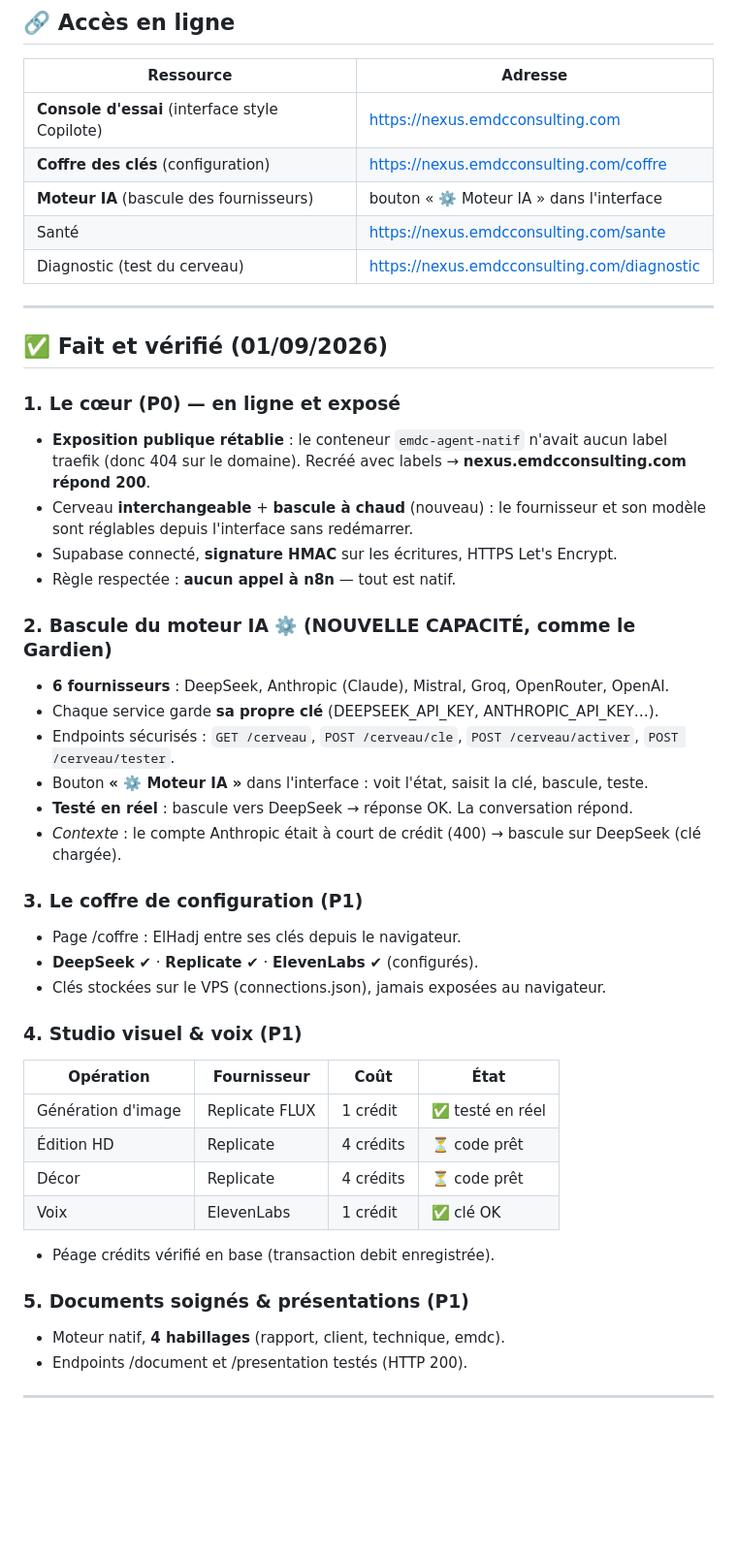
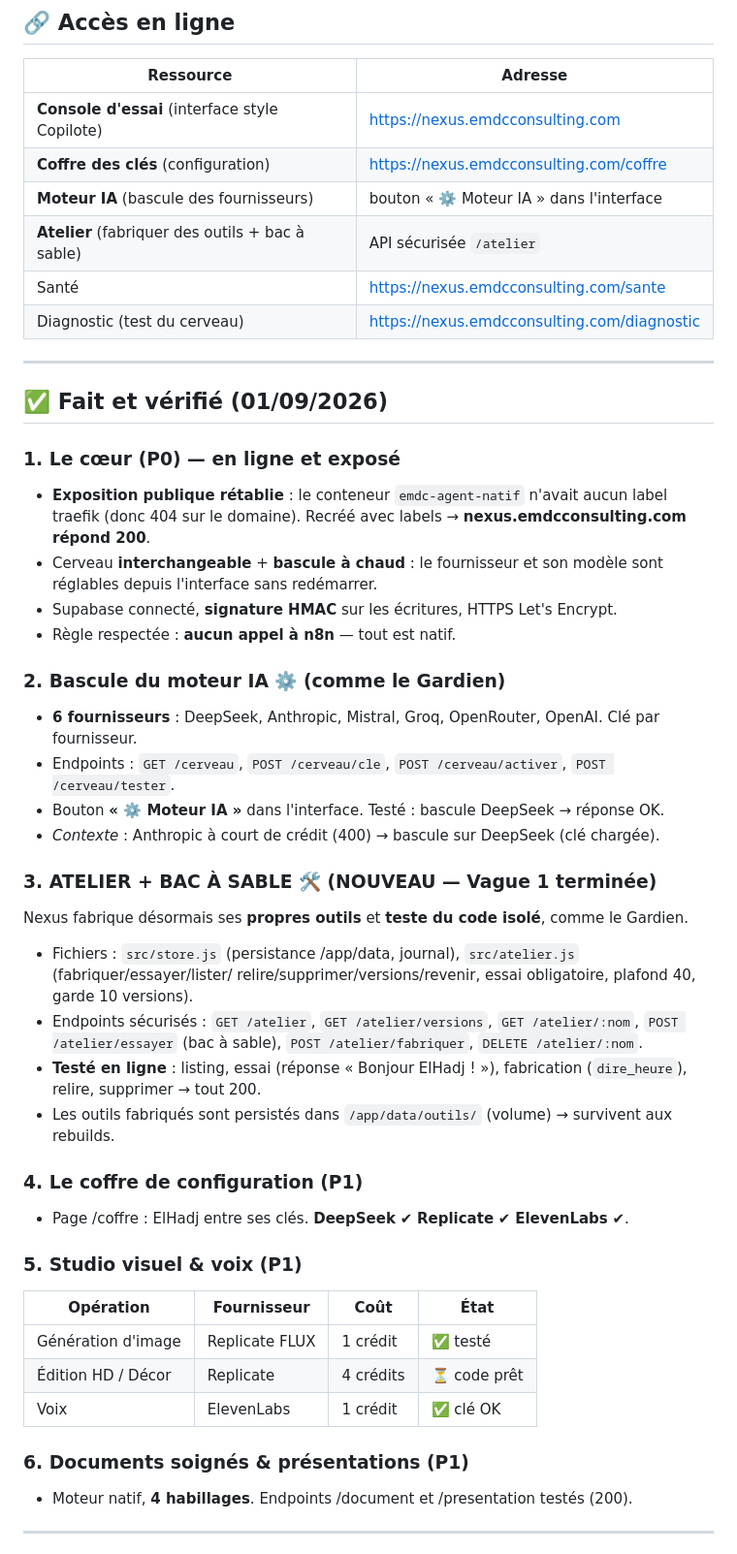
Before and after one commit to 8643-max/prompteur-EMDC, a Markdown page: AVANCEMENT.md, the part around one of its changes. Shown at 97% size. Drawn GitHub-style; blank space fills up the shorter version.

```diff
--- a/AVANCEMENT.md
+++ b/AVANCEMENT.md
@@ -13,6 +13,7 @@
 | **Console d'essai** (interface style Copilote) | https://nexus.emdcconsulting.com |
 | **Coffre des clés** (configuration) | https://nexus.emdcconsulting.com/coffre |
 | **Moteur IA** (bascule des fournisseurs) | bouton « ⚙️ Moteur IA » dans l'interface |
+| **Atelier** (fabriquer des outils + bac à sable) | API sécurisée `/atelier` |
 | Santé | https://nexus.emdcconsulting.com/sante |
 | Diagnostic (test du cerveau) | https://nexus.emdcconsulting.com/diagnostic |
 
@@ -23,36 +24,39 @@
 ### 1. Le cœur (P0) — en ligne et exposé
 - **Exposition publique rétablie** : le conteneur `emdc-agent-natif` n'avait aucun label
   traefik (donc 404 sur le domaine). Recréé avec labels → **nexus.emdcconsulting.com répond 200**.
-- Cerveau **interchangeable** + **bascule à chaud** (nouveau) : le fournisseur et son modèle
-  sont réglables depuis l'interface sans redémarrer.
+- Cerveau **interchangeable** + **bascule à chaud** : le fournisseur et son modèle sont réglables
+  depuis l'interface sans redémarrer.
 - Supabase connecté, **signature HMAC** sur les écritures, HTTPS Let's Encrypt.
 - Règle respectée : **aucun appel à n8n** — tout est natif.
 
-### 2. Bascule du moteur IA ⚙️ (NOUVELLE CAPACITÉ, comme le Gardien)
-- **6 fournisseurs** : DeepSeek, Anthropic (Claude), Mistral, Groq, OpenRouter, OpenAI.
-- Chaque service garde **sa propre clé** (DEEPSEEK_API_KEY, ANTHROPIC_API_KEY…).
-- Endpoints sécurisés : `GET /cerveau`, `POST /cerveau/cle`, `POST /cerveau/activer`, `POST /cerveau/tester`.
-- Bouton **« ⚙️ Moteur IA »** dans l'interface : voit l'état, saisit la clé, bascule, teste.
-- **Testé en réel** : bascule vers DeepSeek → réponse OK. La conversation répond.
-- *Contexte* : le compte Anthropic était à court de crédit (400) → bascule sur DeepSeek (clé chargée).
+### 2. Bascule du moteur IA ⚙️ (comme le Gardien)
+- **6 fournisseurs** : DeepSeek, Anthropic, Mistral, Groq, OpenRouter, OpenAI. Clé par fournisseur.
+- Endpoints : `GET /cerveau`, `POST /cerveau/cle`, `POST /cerveau/activer`, `POST /cerveau/tester`.
+- Bouton **« ⚙️ Moteur IA »** dans l'interface. Testé : bascule DeepSeek → réponse OK.
+- *Contexte* : Anthropic à court de crédit (400) → bascule sur DeepSeek (clé chargée).
 
-### 3. Le coffre de configuration (P1)
-- Page /coffre : ElHadj entre ses clés depuis le navigateur.
-- **DeepSeek** ✔ · **Replicate** ✔ · **ElevenLabs** ✔ (configurés).
-- Clés stockées sur le VPS (connections.json), jamais exposées au navigateur.
+### 3. ATELIER + BAC À SABLE 🛠️ (NOUVEAU — Vague 1 terminée)
+Nexus fabrique désormais ses **propres outils** et **teste du code isolé**, comme le Gardien.
+- Fichiers : `src/store.js` (persistance /app/data, journal), `src/atelier.js` (fabriquer/essayer/lister/
+  relire/supprimer/versions/revenir, essai obligatoire, plafond 40, garde 10 versions).
+- Endpoints sécurisés : `GET /atelier`, `GET /atelier/versions`, `GET /atelier/:nom`,
+  `POST /atelier/essayer` (bac à sable), `POST /atelier/fabriquer`, `DELETE /atelier/:nom`.
+- **Testé en ligne** : listing, essai (réponse « Bonjour ElHadj ! »), fabrication (`dire_heure`),
+  relire, supprimer → tout 200.
+- Les outils fabriqués sont persistés dans `/app/data/outils/` (volume) → survivent aux rebuilds.
 
-### 4. Studio visuel & voix (P1)
+### 4. Le coffre de configuration (P1)
+- Page /coffre : ElHadj entre ses clés. **DeepSeek** ✔ **Replicate** ✔ **ElevenLabs** ✔.
+
+### 5. Studio visuel & voix (P1)
 | Opération | Fournisseur | Coût | État |
 |---|---|---|---|
-| Génération d'image | Replicate FLUX | 1 crédit | ✅ testé en réel |
-| Édition HD | Replicate | 4 crédits | ⏳ code prêt |
-| Décor | Replicate | 4 crédits | ⏳ code prêt |
+| Génération d'image | Replicate FLUX | 1 crédit | ✅ testé |
+| Édition HD / Décor | Replicate | 4 crédits | ⏳ code prêt |
 | Voix | ElevenLabs | 1 crédit | ✅ clé OK |
-- Péage crédits vérifié en base (transaction debit enregistrée).
 
-### 5. Documents soignés & présentations (P1)
-- Moteur natif, **4 habillages** (rapport, client, technique, emdc).
-- Endpoints /document et /presentation testés (HTTP 200).
+### 6. Documents soignés & présentations (P1)
+- Moteur natif, **4 habillages**. Endpoints /document et /presentation testés (200).
 
 ---
 
```
Also changed, not shown: other parts of AVANCEMENT.md (+46 -62 lines).
